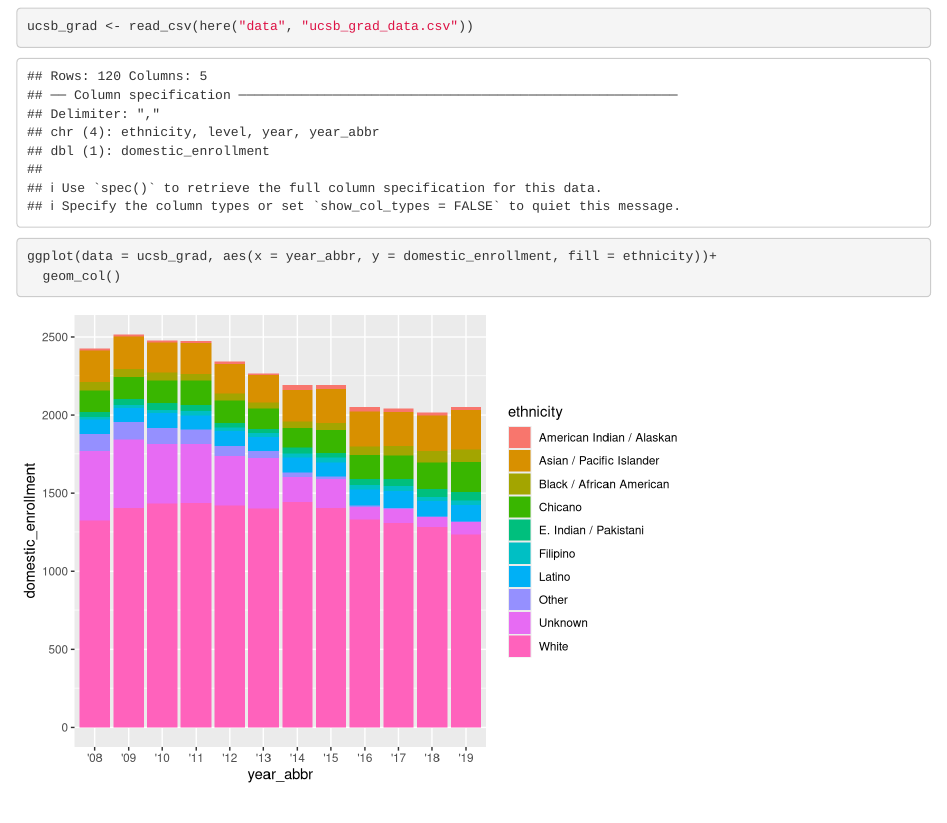
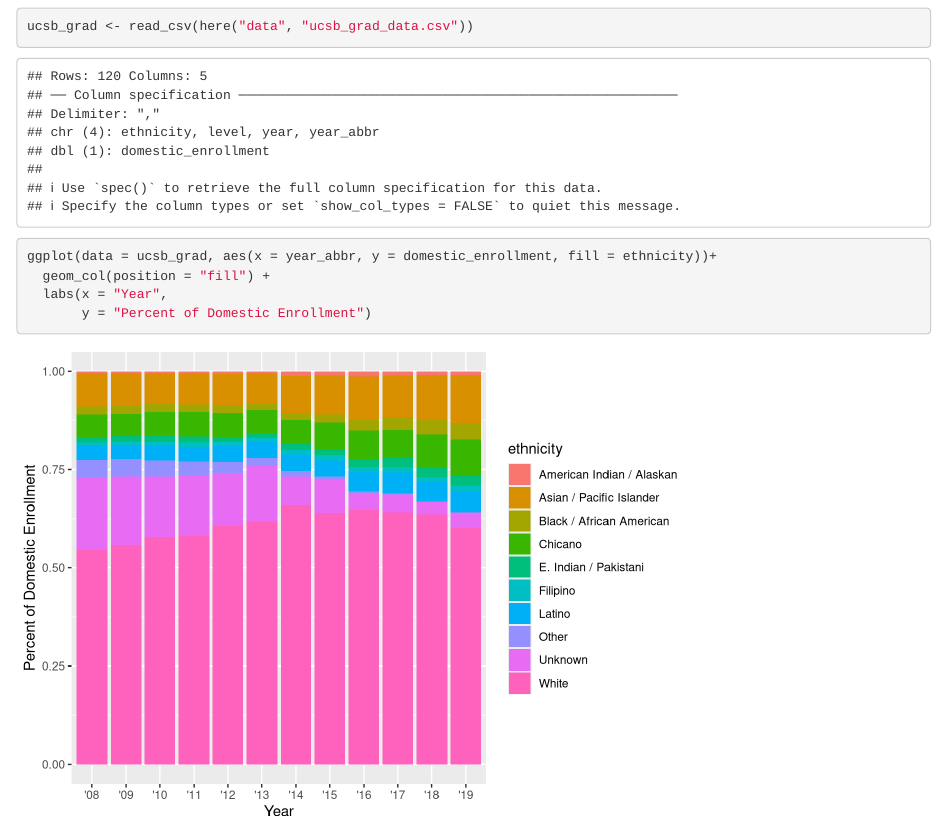
Before and after one commit to holliepennington/group-20-ucsb-grad, an R Markdown document (src/group_20_ucsb_grad.Rmd): the page in a window 1100 px wide, from 120 px down. Rendered offline with R 4.5, knitr and Pandoc, with nearby package versions.

Commit message:
Part C: changed the graph to include position fill and added axis labels

````diff
--- a/src/group_20_ucsb_grad.Rmd
+++ b/src/group_20_ucsb_grad.Rmd
@@ -17,5 +17,7 @@ ucsb_grad <- read_csv(here("data", "ucsb_grad_data.csv"))
 
 ```{r}
 ggplot(data = ucsb_grad, aes(x = year_abbr, y = domestic_enrollment, fill = ethnicity))+
-  geom_col()
+  geom_col(position = "fill") +
+  labs(x = "Year",
+       y = "Percent of Domestic Enrollment")
 ```
````
